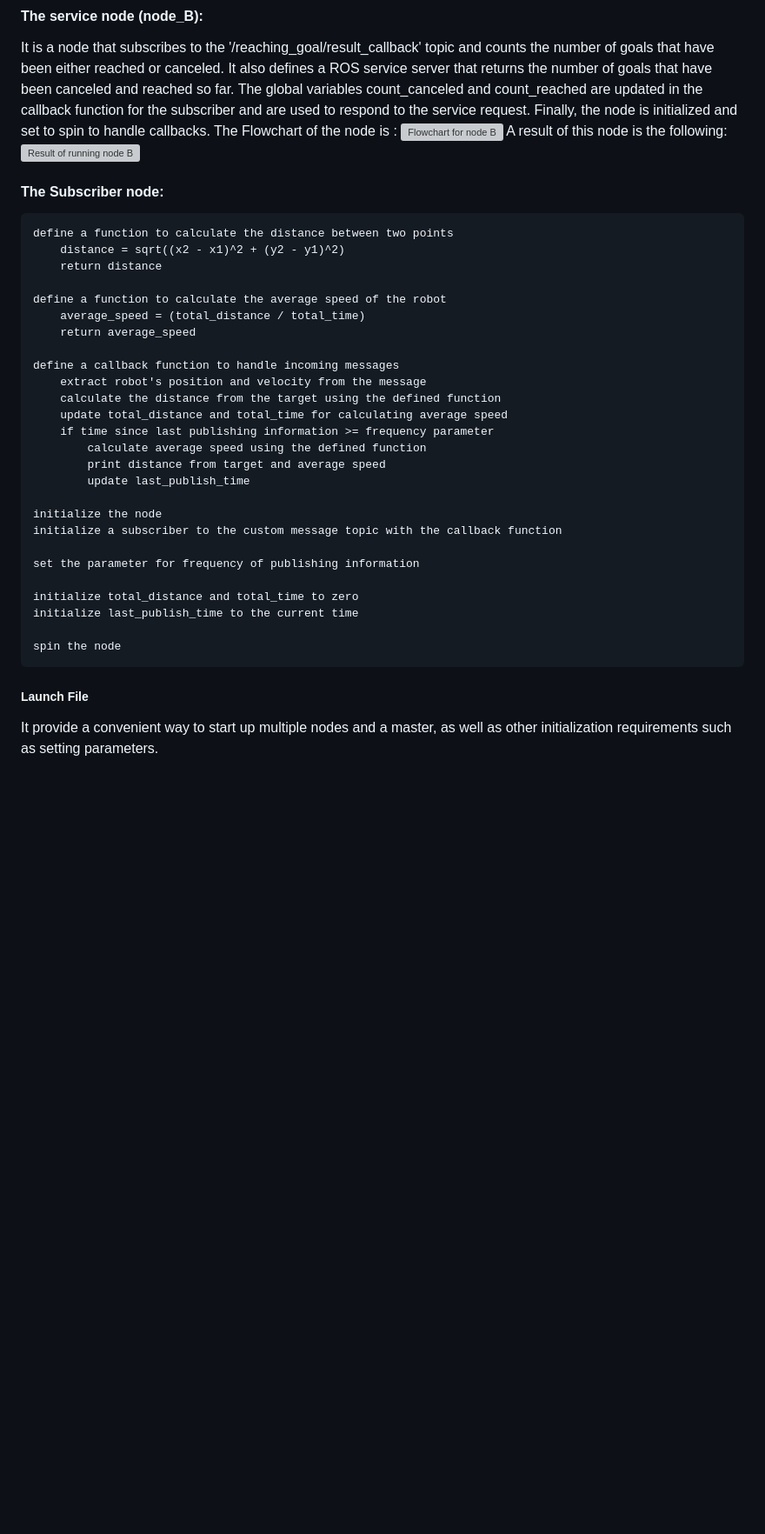
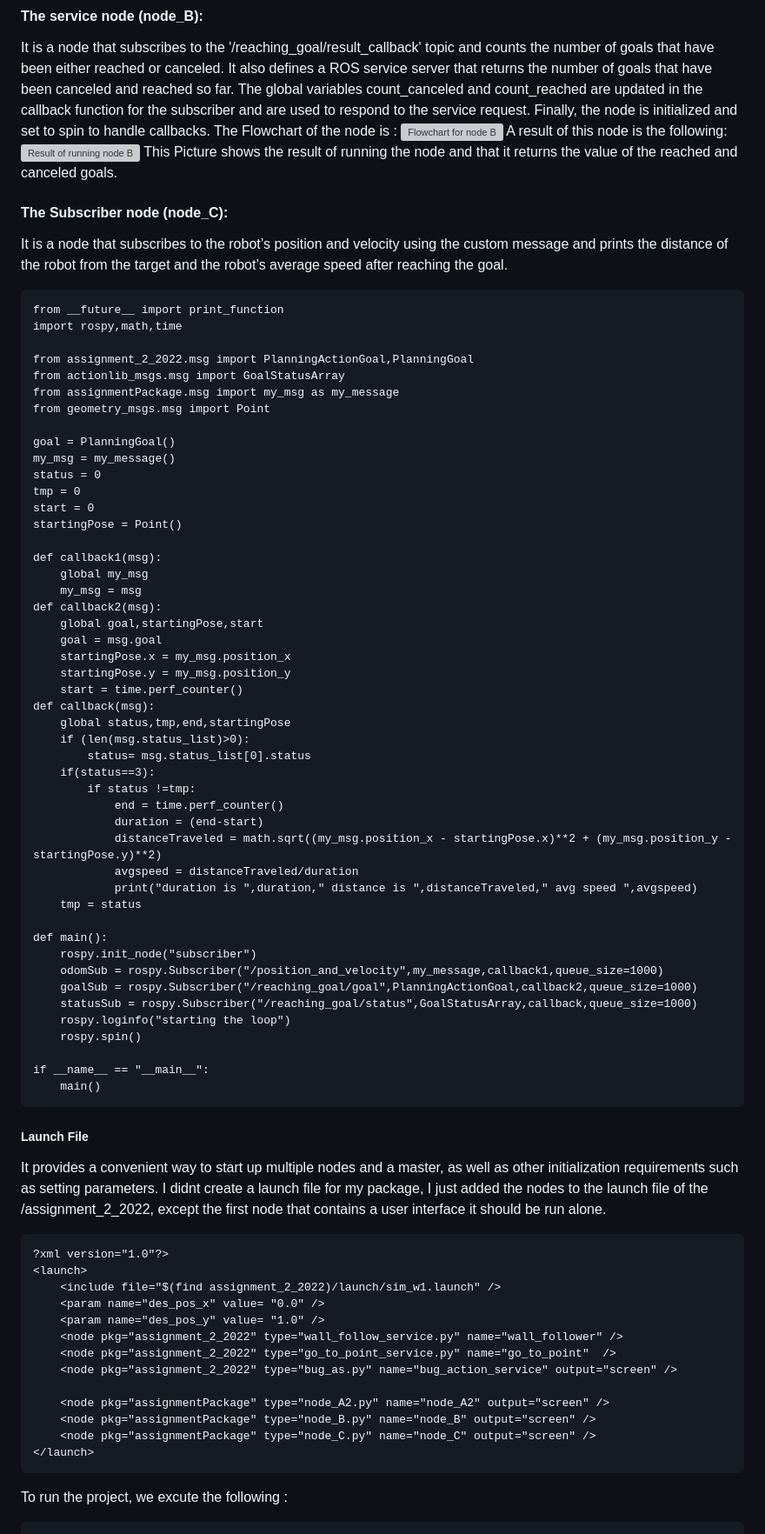
Before and after one commit to hocinedl/RT1_2nd_Assignment, a Markdown page: README.md, the part around the change. Shown at 87% size. GitHub-like rendering; blank space fills up the shorter version; grey boxes are pictures that could not be loaded.

````diff
--- a/README.md
+++ b/README.md
@@ -74,36 +74,78 @@ The Flowchart of the node is :
 ![Flowchart for node B](Flowchart2.png)
 A result of this node is the following:
 ![Result of running node B](nodeBrun.png)
+This Picture shows the result of running the node and that it returns the value of the reached and canceled goals.
 
-#### The Subscriber node:
+#### The Subscriber node (node_C):
+It is a node that subscribes to the robot’s position and velocity using the custom message and prints the
+distance of the robot from the target and the robot’s average speed after reaching the goal.
 
 ```
-define a function to calculate the distance between two points
-    distance = sqrt((x2 - x1)^2 + (y2 - y1)^2)
-    return distance
+from __future__ import print_function
+import rospy,math,time
 
-define a function to calculate the average speed of the robot
-    average_speed = (total_distance / total_time)
-    return average_speed
+from assignment_2_2022.msg import PlanningActionGoal,PlanningGoal
+from actionlib_msgs.msg import GoalStatusArray
+from assignmentPackage.msg import my_msg as my_message
+from geometry_msgs.msg import Point
 
-define a callback function to handle incoming messages
-    extract robot's position and velocity from the message
-    calculate the distance from the target using the defined function
-    update total_distance and total_time for calculating average speed
-    if time since last publishing information >= frequency parameter
-        calculate average speed using the defined function
-        print distance from target and average speed
-        update last_publish_time
+goal = PlanningGoal()
+my_msg = my_message()
+status = 0
+tmp = 0
+start = 0
+startingPose = Point()
 
-initialize the node
-initialize a subscriber to the custom message topic with the callback function
+def callback1(msg):
+    global my_msg
+    my_msg = msg
+def callback2(msg):
+    global goal,startingPose,start
+    goal = msg.goal
+    startingPose.x = my_msg.position_x
+    startingPose.y = my_msg.position_y
+    start = time.perf_counter()
+def callback(msg):
+    global status,tmp,end,startingPose
+    if (len(msg.status_list)>0):
+        status= msg.status_list[0].status
+    if(status==3):
+        if status !=tmp:
+            end = time.perf_counter()
+            duration = (end-start)
+            distanceTraveled = math.sqrt((my_msg.position_x - startingPose.x)**2 + (my_msg.position_y - startingPose.y)**2)
+            avgspeed = distanceTraveled/duration
+            print("duration is ",duration," distance is ",distanceTraveled," avg speed ",avgspeed)
+    tmp = status
 
-set the parameter for frequency of publishing information
+def main():
+    rospy.init_node("subscriber")
+    odomSub = rospy.Subscriber("/position_and_velocity",my_message,callback1,queue_size=1000)
+    goalSub = rospy.Subscriber("/reaching_goal/goal",PlanningActionGoal,callback2,queue_size=1000)
+    statusSub = rospy.Subscriber("/reaching_goal/status",GoalStatusArray,callback,queue_size=1000)
+    rospy.loginfo("starting the loop")
+    rospy.spin()
 
-initialize total_distance and total_time to zero
-initialize last_publish_time to the current time
-
-spin the node
+if __name__ == "__main__":
+    main()
 ```
 ##### Launch File
-It provide a convenient way to start up multiple nodes and a master, as well as other initialization requirements such as setting parameters.
+It provides a convenient way to start up multiple nodes and a master, as well as other initialization requirements such as setting parameters.
+I didnt create a launch file for my package, I just added the nodes to the launch file of the /assignment_2_2022, except the first node that contains a user interface it should be run alone.
+```
+?xml version="1.0"?>
+<launch>
+    <include file="$(find assignment_2_2022)/launch/sim_w1.launch" />
+    <param name="des_pos_x" value= "0.0" />
+    <param name="des_pos_y" value= "1.0" />
+    <node pkg="assignment_2_2022" type="wall_follow_service.py" name="wall_follower" />
+    <node pkg="assignment_2_2022" type="go_to_point_service.py" name="go_to_point"  />
+    <node pkg="assignment_2_2022" type="bug_as.py" name="bug_action_service" output="screen" />
+
+    <node pkg="assignmentPackage" type="node_A2.py" name="node_A2" output="screen" />
+    <node pkg="assignmentPackage" type="node_B.py" name="node_B" output="screen" />
+    <node pkg="assignmentPackage" type="node_C.py" name="node_C" output="screen" />
+</launch>
+```
+To run the project, we excute the following :
+```  roslaunch assignment_2_2022 assignment1.launch
````
